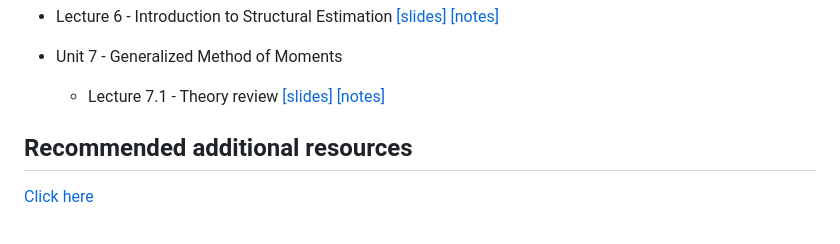
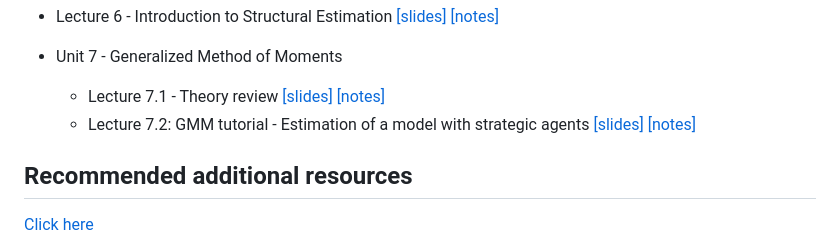
Before and after one commit to dscardoso/ecm4ae, a Markdown page: README.md, the part around the change. Rendered like a GitHub page.

Commit message:
Listing 7.2

```diff
--- a/README.md
+++ b/README.md
@@ -36,6 +36,7 @@ _(Tip: If you want to export as PDF, open the slide deck on your browser and pre
 
 - Unit 7 - Generalized Method of Moments
   - Lecture 7.1 - Theory review [[slides]](https://raw.githack.com/dscardoso/ecm4ae/main/slides/lecture_7_1/ACE592_7_1_slides.html) [[notes]](https://raw.githack.com/dscardoso/ecm4ae/main/slides/lecture_7_1/ACE592_7_1_notes.html)
+  - Lecture 7.2: GMM tutorial - Estimation of a model with strategic agents [[slides]](https://raw.githack.com/dscardoso/ecm4ae/main/slides/lecture_7_2/ACE592_7_2_slides.html) [[notes]](https://raw.githack.com/dscardoso/ecm4ae/main/slides/lecture_7_2/ACE592_7_2_notes.html)
 
 
 ## Recommended additional resources
```
